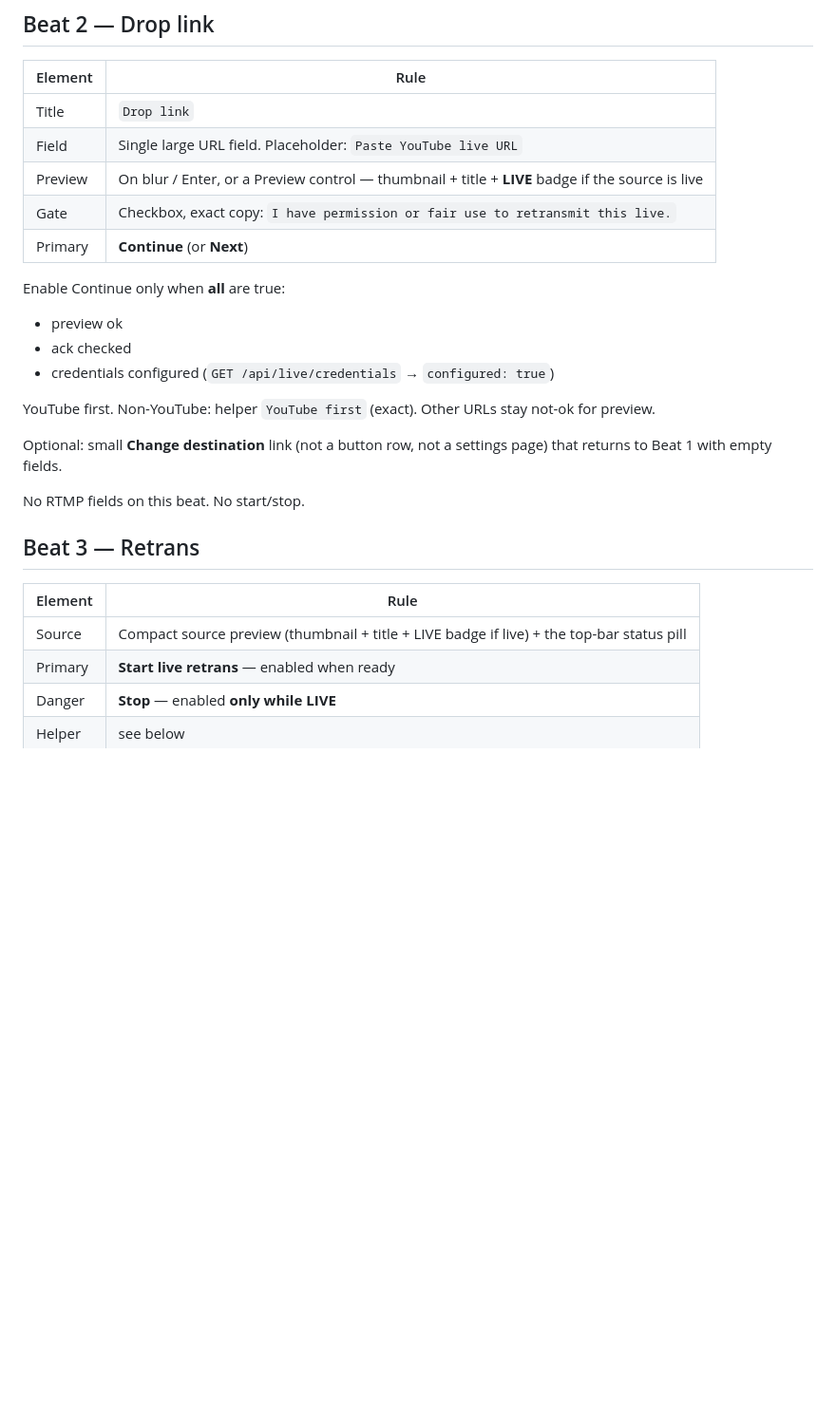
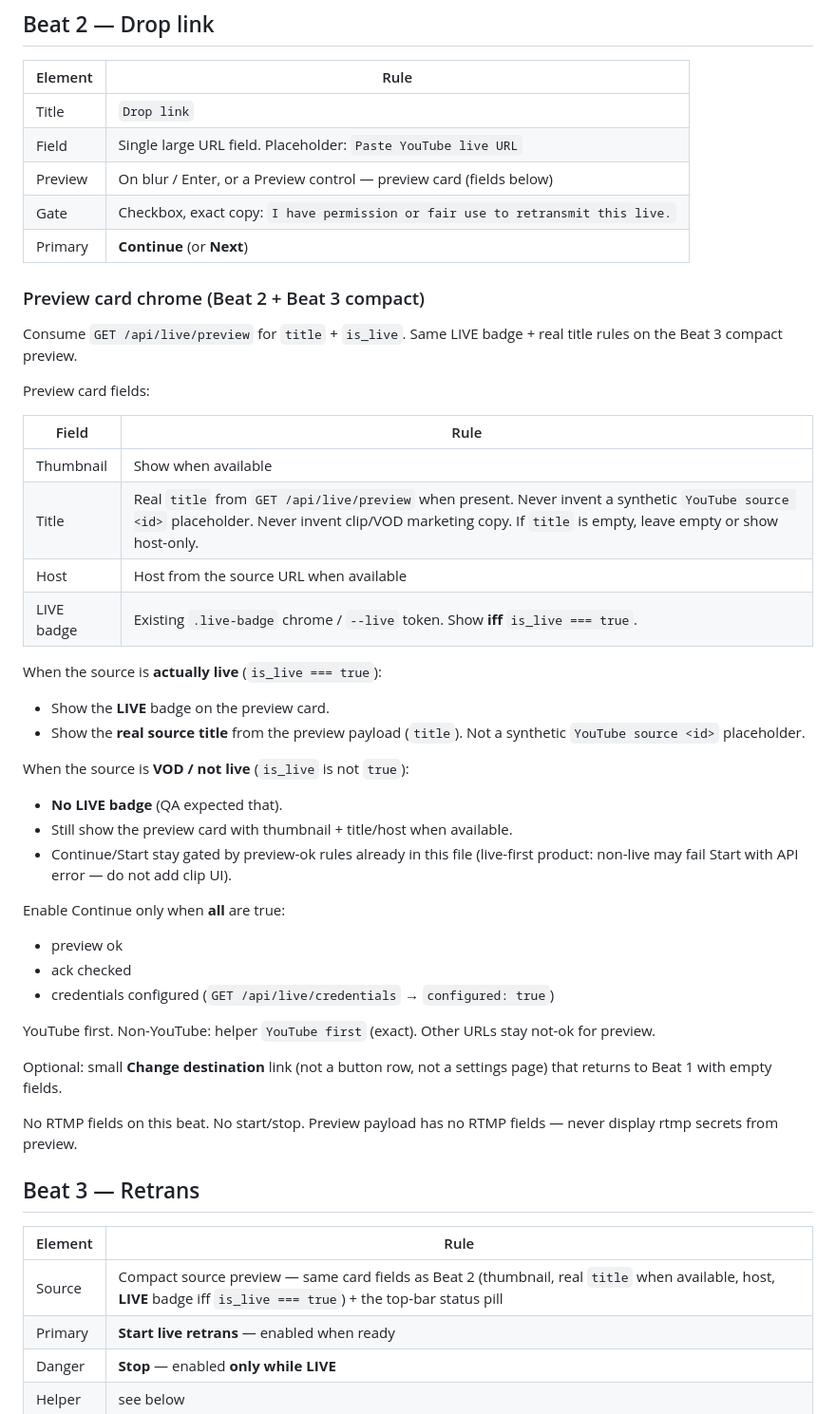
Before and after one commit to branpurn/retrans, a Markdown page: design/primary-flow.md, the part around one of its changes. Shown at 95% size. GitHub-like rendering; blank space fills up the shorter version.

Commit message:
Lock LIVE badge and real title chrome on Drop link preview.
Consume GET /api/live/preview for title + is_live on Beat 2 and the
Beat 3 compact preview. VOD shows the card without a LIVE badge.

Co-authored-by: branpurn <branpurn@users.noreply.github.com>

```diff
--- a/design/primary-flow.md
+++ b/design/primary-flow.md
@@ -91,9 +91,33 @@ Shown when `GET /api/live/credentials` → `{ configured: false }` (or first vis
 | --- | --- |
 | Title | `Drop link` |
 | Field | Single large URL field. Placeholder: `Paste YouTube live URL` |
-| Preview | On blur / Enter, or a Preview control — thumbnail + title + **LIVE** badge if the source is live |
+| Preview | On blur / Enter, or a Preview control — preview card (fields below) |
 | Gate | Checkbox, exact copy: `I have permission or fair use to retransmit this live.` |
 | Primary | **Continue** (or **Next**) |
+
+### Preview card chrome (Beat 2 + Beat 3 compact)
+
+Consume `GET /api/live/preview` for `title` + `is_live`. Same LIVE badge + real title rules on the Beat 3 compact preview.
+
+Preview card fields:
+
+| Field | Rule |
+| --- | --- |
+| Thumbnail | Show when available |
+| Title | Real `title` from `GET /api/live/preview` when present. Never invent a synthetic `YouTube source <id>` placeholder. Never invent clip/VOD marketing copy. If `title` is empty, leave empty or show host-only. |
+| Host | Host from the source URL when available |
+| LIVE badge | Existing `.live-badge` chrome / `--live` token. Show **iff** `is_live === true`. |
+
+When the source is **actually live** (`is_live === true`):
+
+- Show the **LIVE** badge on the preview card.
+- Show the **real source title** from the preview payload (`title`). Not a synthetic `YouTube source <id>` placeholder.
+
+When the source is **VOD / not live** (`is_live` is not `true`):
+
+- **No LIVE badge** (QA expected that).
+- Still show the preview card with thumbnail + title/host when available.
+- Continue/Start stay gated by preview-ok rules already in this file (live-first product: non-live may fail Start with API error — do not add clip UI).
 
 Enable Continue only when **all** are true:
 
@@ -105,13 +129,13 @@ YouTube first. Non-YouTube: helper `YouTube first` (exact). Other URLs stay not-
 
 Optional: small **Change destination** link (not a button row, not a settings page) that returns to Beat 1 with empty fields.
 
-No RTMP fields on this beat. No start/stop.
+No RTMP fields on this beat. No start/stop. Preview payload has no RTMP fields — never display rtmp secrets from preview.
 
 ## Beat 3 — Retrans
 
 | Element | Rule |
 | --- | --- |
-| Source | Compact source preview (thumbnail + title + LIVE badge if live) + the top-bar status pill |
+| Source | Compact source preview — same card fields as Beat 2 (thumbnail, real `title` when available, host, **LIVE** badge iff `is_live === true`) + the top-bar status pill |
 | Primary | **Start live retrans** — enabled when ready |
 | Danger | **Stop** — enabled **only while LIVE** |
 | Helper | see below |
```
Also changed, not shown: other parts of design/primary-flow.md (+2 -1 lines).
